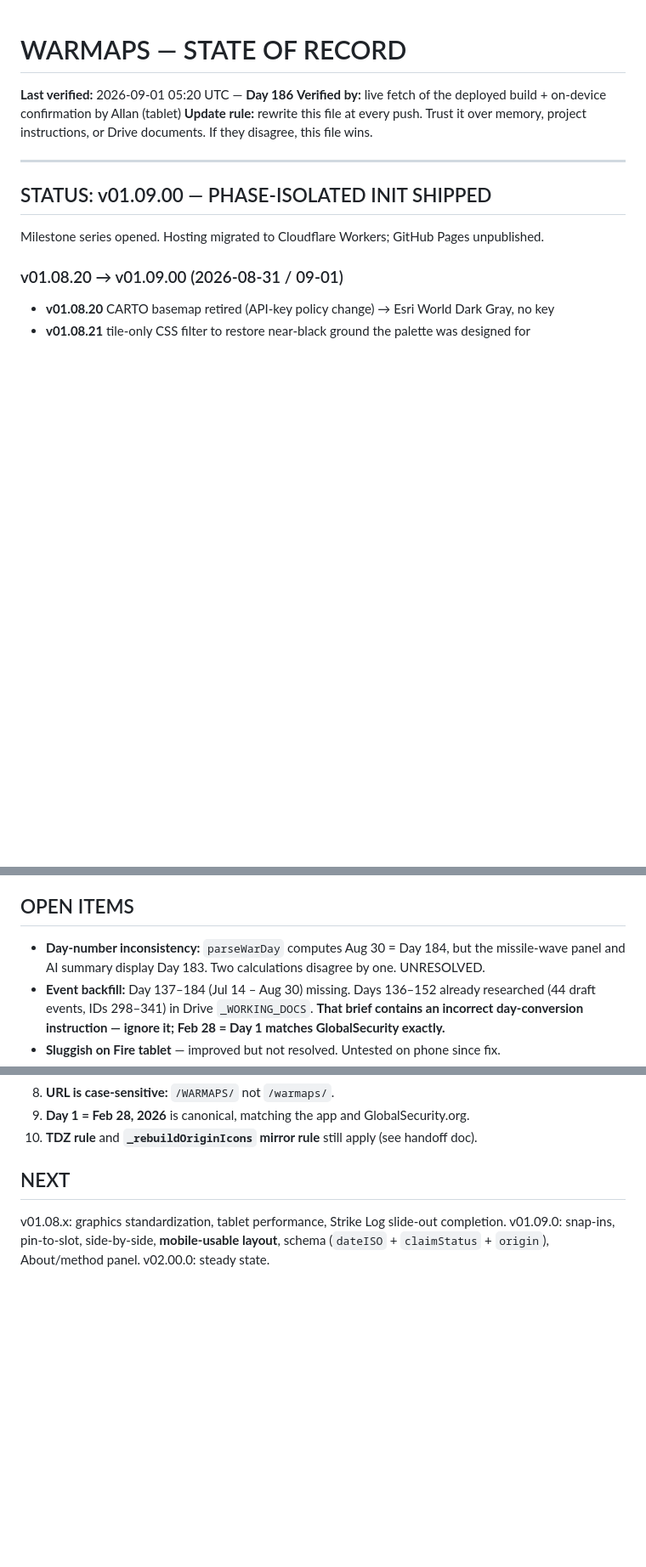
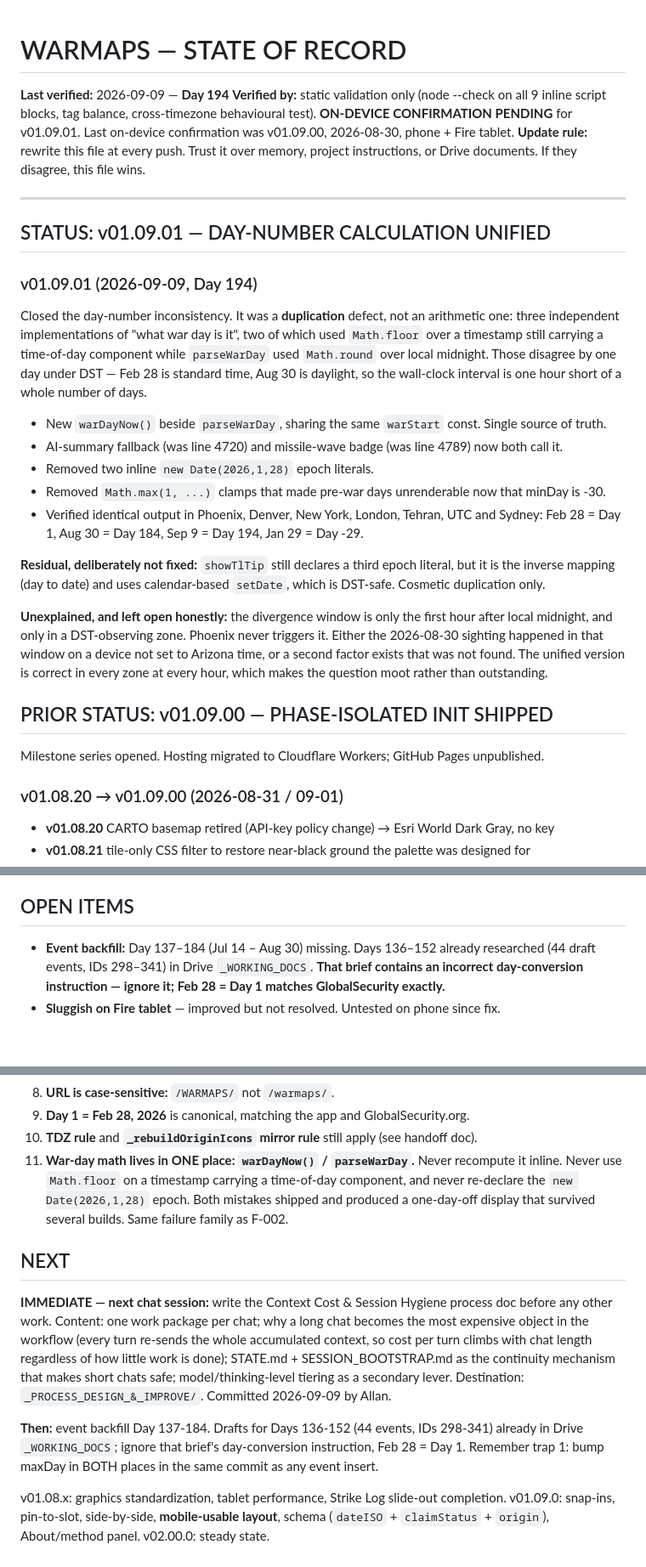
Before and after one commit to Allan-AI-Agent/WARMAPS, a Markdown page: STATE.md, 3 parts joined by grey strips. Shown at 85% size. Drawn GitHub-style; blank space fills up the shorter version.

Commit message:
STATE.md - v01.09.01, day-number open item closed, new permanent trap 11, next-session process doc commitment

```diff
--- a/STATE.md
+++ b/STATE.md
@@ -1,13 +1,41 @@
 # WARMAPS — STATE OF RECORD
 
-**Last verified:** 2026-09-01 05:20 UTC — **Day 186**
-**Verified by:** live fetch of the deployed build + on-device confirmation by Allan (tablet)
+**Last verified:** 2026-09-09 — **Day 194**
+**Verified by:** static validation only (node --check on all 9 inline script blocks, tag
+balance, cross-timezone behavioural test). **ON-DEVICE CONFIRMATION PENDING** for v01.09.01.
+Last on-device confirmation was v01.09.00, 2026-08-30, phone + Fire tablet.
 **Update rule:** rewrite this file at every push. Trust it over memory, project
 instructions, or Drive documents. If they disagree, this file wins.
 
 ---
 
-## STATUS: v01.09.00 — PHASE-ISOLATED INIT SHIPPED
+## STATUS: v01.09.01 — DAY-NUMBER CALCULATION UNIFIED
+
+### v01.09.01 (2026-09-09, Day 194)
+Closed the day-number inconsistency. It was a **duplication** defect, not an arithmetic one:
+three independent implementations of "what war day is it", two of which used `Math.floor`
+over a timestamp still carrying a time-of-day component while `parseWarDay` used `Math.round`
+over local midnight. Those disagree by one day under DST — Feb 28 is standard time, Aug 30 is
+daylight, so the wall-clock interval is one hour short of a whole number of days.
+
+- New `warDayNow()` beside `parseWarDay`, sharing the same `warStart` const. Single source of truth.
+- AI-summary fallback (was line 4720) and missile-wave badge (was line 4789) now both call it.
+- Removed two inline `new Date(2026,1,28)` epoch literals.
+- Removed `Math.max(1, ...)` clamps that made pre-war days unrenderable now that minDay is -30.
+- Verified identical output in Phoenix, Denver, New York, London, Tehran, UTC and Sydney:
+  Feb 28 = Day 1, Aug 30 = Day 184, Sep 9 = Day 194, Jan 29 = Day -29.
+
+**Residual, deliberately not fixed:** `showTlTip` still declares a third epoch literal, but it
+is the inverse mapping (day to date) and uses calendar-based `setDate`, which is DST-safe.
+Cosmetic duplication only.
+
+**Unexplained, and left open honestly:** the divergence window is only the first hour after
+local midnight, and only in a DST-observing zone. Phoenix never triggers it. Either the
+2026-08-30 sighting happened in that window on a device not set to Arizona time, or a second
+factor exists that was not found. The unified version is correct in every zone at every hour,
+which makes the question moot rather than outstanding.
+
+## PRIOR STATUS: v01.09.00 — PHASE-ISOLATED INIT SHIPPED
 
 Milestone series opened. Hosting migrated to Cloudflare Workers; GitHub Pages unpublished.
 
@@ -66,8 +94,6 @@ device until 2026-08-30. It now has been.
 
 ## OPEN ITEMS
 
-- **Day-number inconsistency:** `parseWarDay` computes Aug 30 = Day 184, but the missile-wave
-  panel and AI summary display Day 183. Two calculations disagree by one. UNRESOLVED.
 - **Event backfill:** Day 137–184 (Jul 14 – Aug 30) missing. Days 136–152 already researched
   (44 draft events, IDs 298–341) in Drive `_WORKING_DOCS`. **That brief contains an incorrect
   day-conversion instruction — ignore it; Feb 28 = Day 1 matches GlobalSecurity exactly.**
@@ -109,8 +135,23 @@ on with them out of habit rather than choosing them again on merit.
 8. **URL is case-sensitive:** `/WARMAPS/` not `/warmaps/`.
 9. **Day 1 = Feb 28, 2026** is canonical, matching the app and GlobalSecurity.org.
 10. **TDZ rule** and **`_rebuildOriginIcons` mirror rule** still apply (see handoff doc).
+11. **War-day math lives in ONE place: `warDayNow()` / `parseWarDay`.** Never recompute it
+    inline. Never use `Math.floor` on a timestamp carrying a time-of-day component, and never
+    re-declare the `new Date(2026,1,28)` epoch. Both mistakes shipped and produced a
+    one-day-off display that survived several builds. Same failure family as F-002.
 
 ## NEXT
+**IMMEDIATE — next chat session:** write the Context Cost & Session Hygiene process doc before
+any other work. Content: one work package per chat; why a long chat becomes the most expensive
+object in the workflow (every turn re-sends the whole accumulated context, so cost per turn
+climbs with chat length regardless of how little work is done); STATE.md + SESSION_BOOTSTRAP.md
+as the continuity mechanism that makes short chats safe; model/thinking-level tiering as a
+secondary lever. Destination: `_PROCESS_DESIGN_&_IMPROVE/`. Committed 2026-09-09 by Allan.
+
+**Then:** event backfill Day 137-184. Drafts for Days 136-152 (44 events, IDs 298-341) already
+in Drive `_WORKING_DOCS`; ignore that brief's day-conversion instruction, Feb 28 = Day 1.
+Remember trap 1: bump maxDay in BOTH places in the same commit as any event insert.
+
 v01.08.x: graphics standardization, tablet performance, Strike Log slide-out completion.
 v01.09.0: snap-ins, pin-to-slot, side-by-side, **mobile-usable layout**, schema
 (`dateISO` + `claimStatus` + `origin`), About/method panel.
```
Also changed, not shown: other parts of STATE.md (+3 -3 lines).
